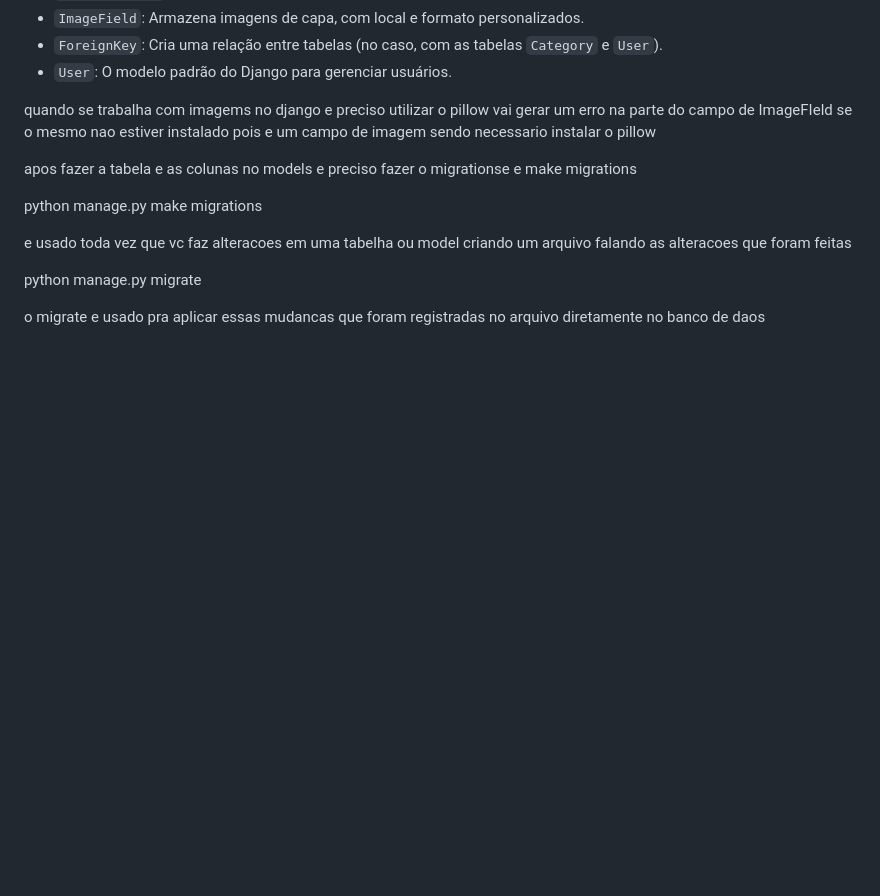
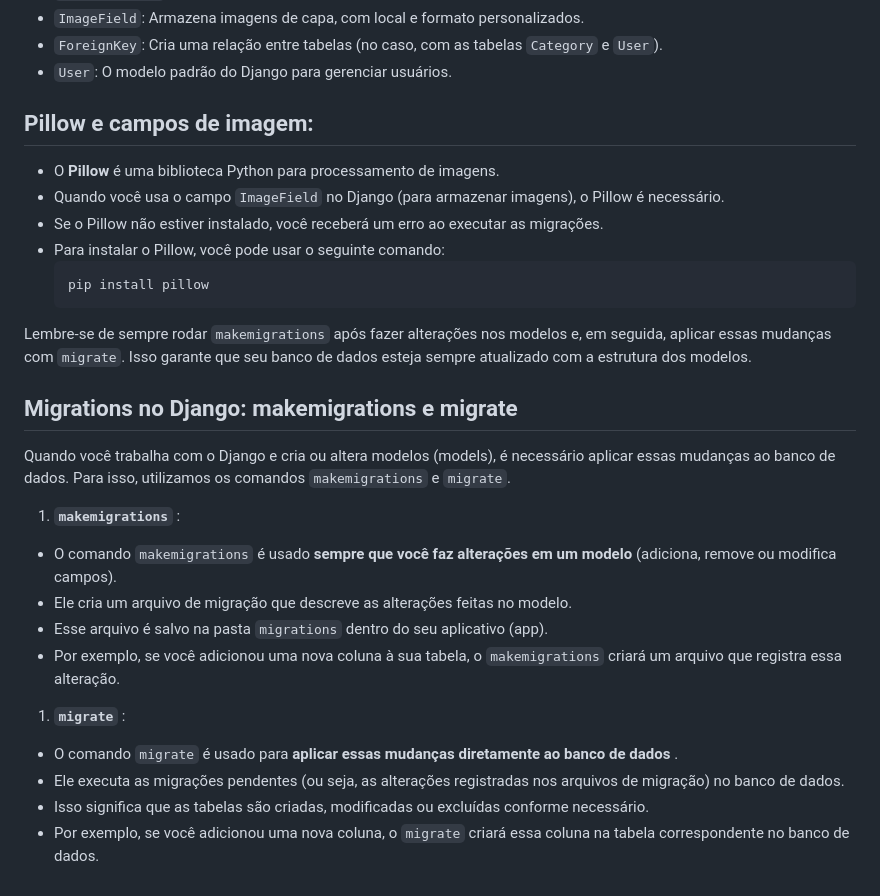
Before and after one commit to eliasfmartins/curso_django, a Markdown page: resume.md, the part around the change. Drawn GitHub-style; blank space fills up the shorter version.

Commit message:
feat: relacionamento de tabelas migrate e make migrations formatado e melhorando md

````diff
--- a/resume.md
+++ b/resume.md
@@ -538,15 +538,32 @@ from django.contrib.auth.models impor User esse user e um model
 * `ForeignKey`: Cria uma relação entre tabelas (no caso, com as tabelas `Category` e `User`).
 * `User`: O modelo padrão do Django para gerenciar usuários.
 
-quando se trabalha com imagems no django e preciso utilizar o pillow  vai gerar um erro na parte do campo de ImageFIeld se o mesmo nao estiver instalado pois e um campo de imagem sendo necessario instalar o pillow
+## Pillow e campos de imagem:
 
-apos fazer a tabela e as colunas no models e preciso fazer o migrationse  e make migrations
+* O **Pillow** é uma biblioteca Python para processamento de imagens.
+* Quando você usa o campo `ImageField` no Django (para armazenar imagens), o Pillow é necessário.
+* Se o Pillow não estiver instalado, você receberá um erro ao executar as migrações.
+* Para instalar o Pillow, você pode usar o seguinte comando:
+  ```
+  pip install pillow
+  ```
 
+Lembre-se de sempre rodar `makemigrations` após fazer alterações nos modelos e, em seguida, aplicar essas mudanças com `migrate`. Isso garante que seu banco de dados esteja sempre atualizado com a estrutura dos modelos.
 
-python manage.py make migrations
+## Migrations no Django: makemigrations e migrate
 
- e usado toda vez que vc faz alteracoes em uma tabelha ou model criando um arquivo falando as alteracoes que foram feitas
+Quando você trabalha com o Django e cria ou altera modelos (models), é necessário aplicar essas mudanças ao banco de dados. Para isso, utilizamos os comandos `makemigrations` e `migrate`.
 
-python manage.py migrate
+1. **`makemigrations`** :
 
-o migrate e usado pra aplicar essas mudancas que foram registradas no arquivo diretamente  no banco de daos
+* O comando `makemigrations` é usado **sempre que você faz alterações em um modelo** (adiciona, remove ou modifica campos).
+* Ele cria um arquivo de migração que descreve as alterações feitas no modelo.
+* Esse arquivo é salvo na pasta `migrations` dentro do seu aplicativo (app).
+* Por exemplo, se você adicionou uma nova coluna à sua tabela, o `makemigrations` criará um arquivo que registra essa alteração.
+
+1. **`migrate`** :
+
+* O comando `migrate` é usado para  **aplicar essas mudanças diretamente ao banco de dados** .
+* Ele executa as migrações pendentes (ou seja, as alterações registradas nos arquivos de migração) no banco de dados.
+* Isso significa que as tabelas são criadas, modificadas ou excluídas conforme necessário.
+* Por exemplo, se você adicionou uma nova coluna, o `migrate` criará essa coluna na tabela correspondente no banco de dados.
````
